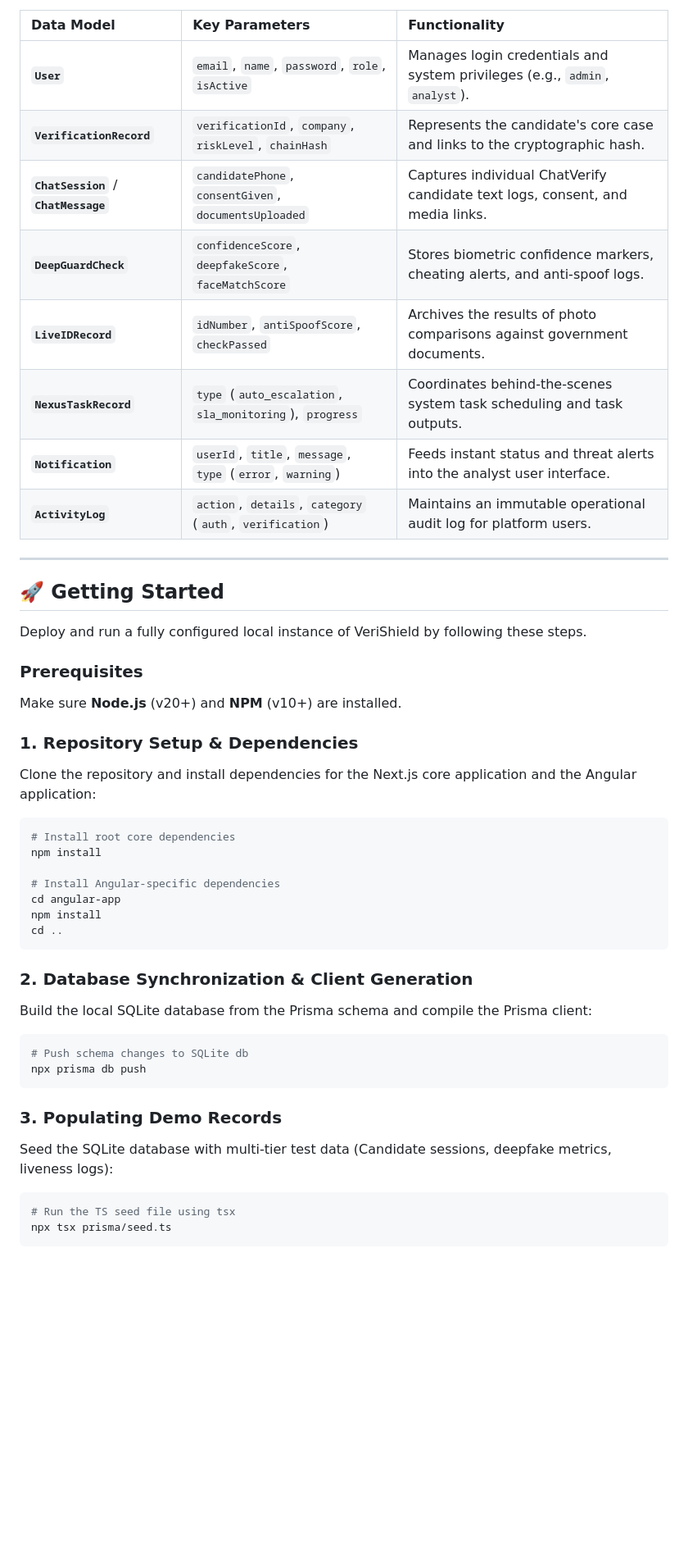
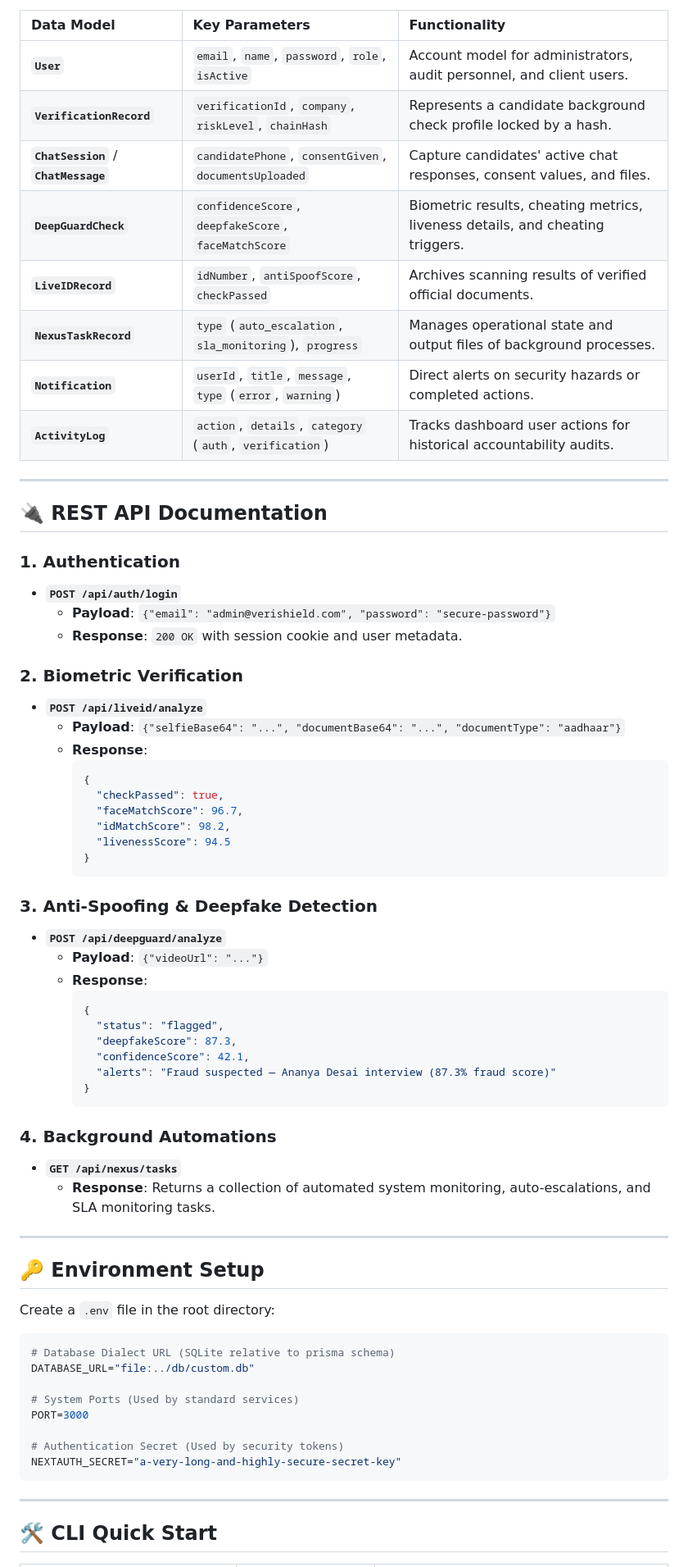
Before and after one commit to VortexQuasarX/Verishield, a Markdown page: README.md, the part around one of its changes. Shown at 82% size. Drawn GitHub-style; blank space fills up the shorter version.

Commit message:
docs: upgrade to world-class README with directory tree, API routes, and comparison charts

````diff
--- a/README.md
+++ b/README.md
@@ -130,47 +175,72 @@ VeriShield organizes its records through SQLite using Prisma. Here is an overvie
 
 | Data Model | Key Parameters | Functionality |
 | :--- | :--- | :--- |
-| **`User`** | `email`, `name`, `password`, `role`, `isActive` | Manages login credentials and system privileges (e.g., `admin`, `analyst`). |
-| **`VerificationRecord`** | `verificationId`, `company`, `riskLevel`, `chainHash` | Represents the candidate's core case and links to the cryptographic hash. |
-| **`ChatSession`** / **`ChatMessage`** | `candidatePhone`, `consentGiven`, `documentsUploaded` | Captures individual ChatVerify candidate text logs, consent, and media links. |
-| **`DeepGuardCheck`** | `confidenceScore`, `deepfakeScore`, `faceMatchScore` | Stores biometric confidence markers, cheating alerts, and anti-spoof logs. |
-| **`LiveIDRecord`** | `idNumber`, `antiSpoofScore`, `checkPassed` | Archives the results of photo comparisons against government documents. |
-| **`NexusTaskRecord`** | `type` (`auto_escalation`, `sla_monitoring`), `progress` | Coordinates behind-the-scenes system task scheduling and task outputs. |
-| **`Notification`** | `userId`, `title`, `message`, `type` (`error`, `warning`) | Feeds instant status and threat alerts into the analyst user interface. |
-| **`ActivityLog`** | `action`, `details`, `category` (`auth`, `verification`) | Maintains an immutable operational audit log for platform users. |
+| **`User`** | `email`, `name`, `password`, `role`, `isActive` | Account model for administrators, audit personnel, and client users. |
+| **`VerificationRecord`** | `verificationId`, `company`, `riskLevel`, `chainHash` | Represents a candidate background check profile locked by a hash. |
+| **`ChatSession`** / **`ChatMessage`** | `candidatePhone`, `consentGiven`, `documentsUploaded` | Capture candidates' active chat responses, consent values, and files. |
+| **`DeepGuardCheck`** | `confidenceScore`, `deepfakeScore`, `faceMatchScore` | Biometric results, cheating metrics, liveness details, and cheating triggers. |
+| **`LiveIDRecord`** | `idNumber`, `antiSpoofScore`, `checkPassed` | Archives scanning results of verified official documents. |
+| **`NexusTaskRecord`** | `type` (`auto_escalation`, `sla_monitoring`), `progress` | Manages operational state and output files of background processes. |
+| **`Notification`** | `userId`, `title`, `message`, `type` (`error`, `warning`) | Direct alerts on security hazards or completed actions. |
+| **`ActivityLog`** | `action`, `details`, `category` (`auth`, `verification`) | Tracks dashboard user actions for historical accountability audits. |
 
 ---
 
-## 🚀 Getting Started
+## 🔌 REST API Documentation
 
-Deploy and run a fully configured local instance of VeriShield by following these steps.
+### 1. Authentication
+* **`POST /api/auth/login`**
+  * **Payload**: `{"email": "admin@verishield.com", "password": "secure-password"}`
+  * **Response**: `200 OK` with session cookie and user metadata.
 
-### Prerequisites
-Make sure **Node.js** (v20+) and **NPM** (v10+) are installed.
+### 2. Biometric Verification
+* **`POST /api/liveid/analyze`**
+  * **Payload**: `{"selfieBase64": "...", "documentBase64": "...", "documentType": "aadhaar"}`
+  * **Response**:
+    ```json
+    {
+      "checkPassed": true,
+      "faceMatchScore": 96.7,
+      "idMatchScore": 98.2,
+      "livenessScore": 94.5
+    }
+    ```
 
-### 1. Repository Setup & Dependencies
-Clone the repository and install dependencies for the Next.js core application and the Angular application:
-```bash
-# Install root core dependencies
-npm install
+### 3. Anti-Spoofing & Deepfake Detection
+* **`POST /api/deepguard/analyze`**
+  * **Payload**: `{"videoUrl": "..."}`
+  * **Response**:
+    ```json
+    {
+      "status": "flagged",
+      "deepfakeScore": 87.3,
+      "confidenceScore": 42.1,
+      "alerts": "Fraud suspected — Ananya Desai interview (87.3% fraud score)"
+    }
+    ```
 
-# Install Angular-specific dependencies
-cd angular-app
-npm install
-cd ..
+### 4. Background Automations
+* **`GET /api/nexus/tasks`**
+  * **Response**: Returns a collection of automated system monitoring, auto-escalations, and SLA monitoring tasks.
+
+---
+
+## 🔑 Environment Setup
+
+Create a `.env` file in the root directory:
+
+```env
+# Database Dialect URL (SQLite relative to prisma schema)
+DATABASE_URL="file:../db/custom.db"
+
+# System Ports (Used by standard services)
+PORT=3000
+
+# Authentication Secret (Used by security tokens)
+NEXTAUTH_SECRET="a-very-long-and-highly-secure-secret-key"
 ```
 
-### 2. Database Synchronization & Client Generation
-Build the local SQLite database from the Prisma schema and compile the Prisma client:
-```bash
-# Push schema changes to SQLite db
-npx prisma db push
-```
+---
 
-### 3. Populating Demo Records
-Seed the SQLite database with multi-tier test data (Candidate sessions, deepfake metrics, liveness logs):
-```bash
-# Run the TS seed file using tsx
-npx tsx prisma/seed.ts
-```
+## 🛠️ CLI Quick Start
 
````
Also changed, not shown: other parts of README.md (+93 -56 lines).
